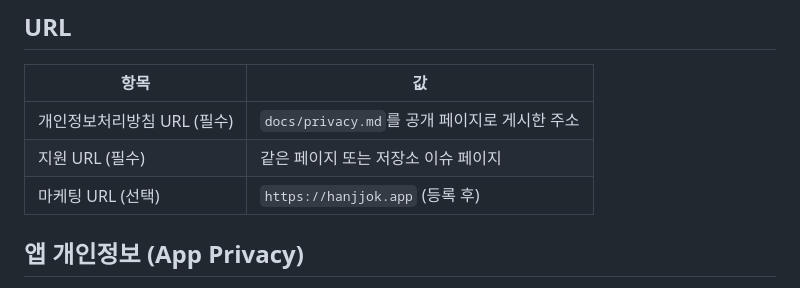
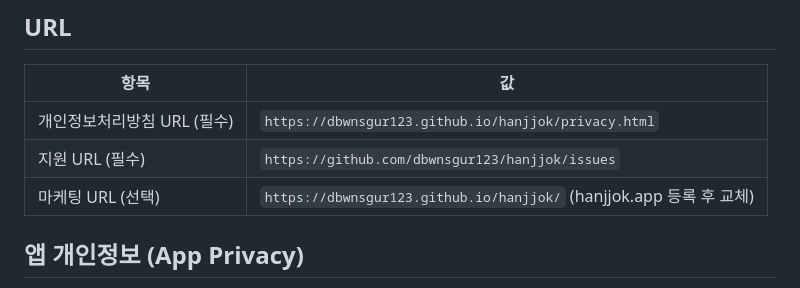
Before and after one commit to dbwnsgur741/hanjjok, a Markdown page: docs/appstore-listing.md, the part around the change. GitHub-like rendering.

Commit message:
docs: 스토어 문안에 개인정보처리방침·지원·마케팅 URL 반영
Co-Authored-By: Claude Fable 5.1 <noreply@anthropic.com>
Claude-Session: https://claude.ai/code/session_01AusHNggDQ6gvH7YMfaZfFq

```diff
--- a/docs/appstore-listing.md
+++ b/docs/appstore-listing.md
@@ -57,9 +57,9 @@ macOS 14 Sonoma 이상.
 
 | 항목 | 값 |
 |---|---|
-| 개인정보처리방침 URL (필수) | `docs/privacy.md`를 공개 페이지로 게시한 주소 |
-| 지원 URL (필수) | 같은 페이지 또는 저장소 이슈 페이지 |
-| 마케팅 URL (선택) | `https://hanjjok.app` (등록 후) |
+| 개인정보처리방침 URL (필수) | `https://dbwnsgur123.github.io/hanjjok/privacy.html` |
+| 지원 URL (필수) | `https://github.com/dbwnsgur123/hanjjok/issues` |
+| 마케팅 URL (선택) | `https://dbwnsgur123.github.io/hanjjok/` (hanjjok.app 등록 후 교체) |
 
 ## 앱 개인정보 (App Privacy)
 
```
